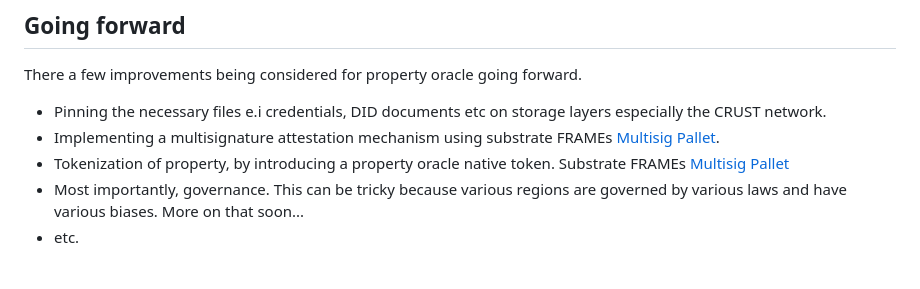
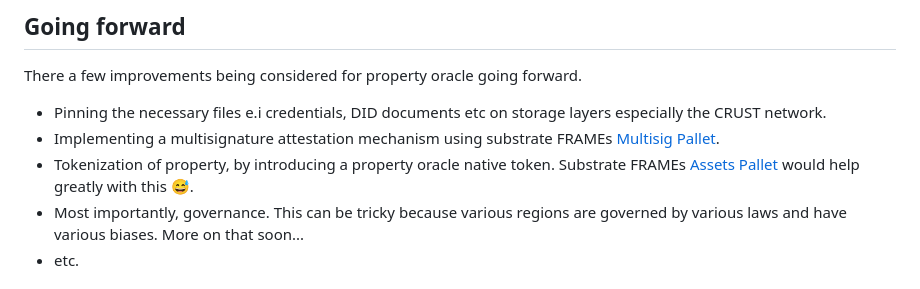
Before and after one commit to thewoodfish/property_oracle, a Markdown page: README.md, the part around the change. Drawn GitHub-style.

```diff
--- a/README.md
+++ b/README.md
@@ -47,7 +47,7 @@ The code running on a Property Oracle node can be found here at -> https://githu
 There a few improvements being considered for property oracle going forward.
 - Pinning the necessary files e.i credentials, DID documents etc on storage layers especially the CRUST network.
 - Implementing a multisignature attestation mechanism using substrate FRAMEs <a href="https://paritytech.github.io/substrate/master/pallet_multisig/index.html">Multisig Pallet</a>.
-- Tokenization of property, by introducing a property oracle native token. Substrate FRAMEs <a href="https://paritytech.github.io/substrate/master/pallet_assets/index.html">Multisig Pallet</a>
+- Tokenization of property, by introducing a property oracle native token. Substrate FRAMEs <a href="https://paritytech.github.io/substrate/master/pallet_assets/index.html">Assets Pallet</a> would help greatly with this 😅.
 - Most importantly, governance. This can be tricky because various regions are governed by various laws and have various biases. More on that soon...
 - etc.
 
```
